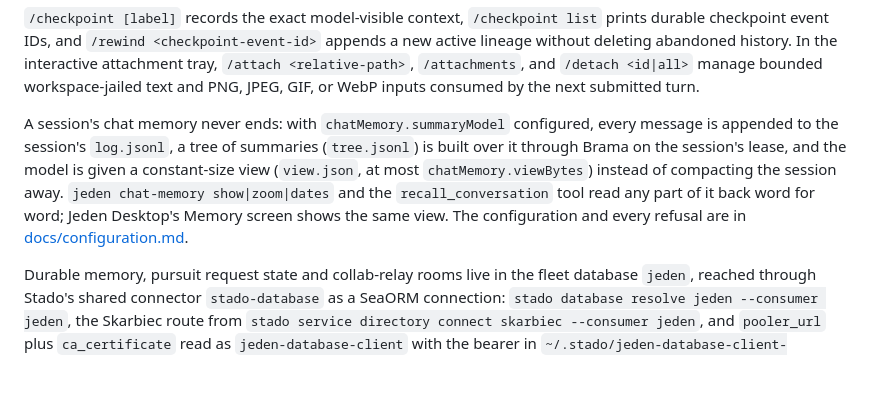
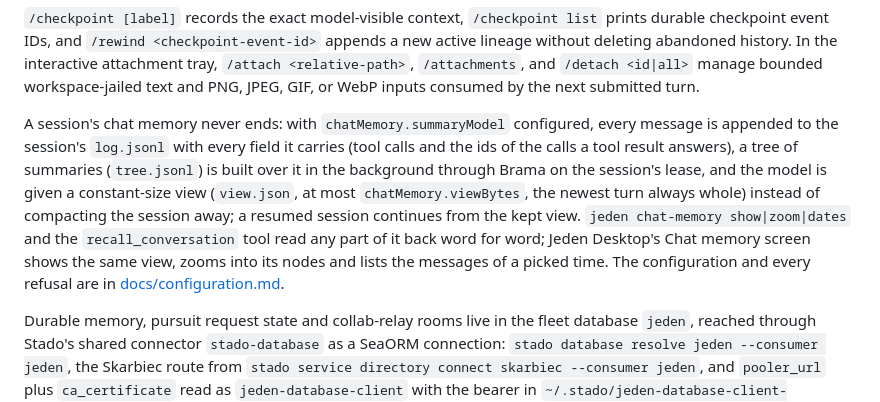
Before and after one commit to wisent-ai/jeden, a Markdown page: README.md, the part around the change. Drawn GitHub-style; blank space fills up the shorter version.

Commit message:
README: chat memory keeps whole messages and the desktop screen zooms and lists a time

```diff
--- a/README.md
+++ b/README.md
@@ -266,7 +266,7 @@ contract is at [jeden.wisent.com/docs/cli/workspace](https://jeden.wisent.com/do
 
 `/checkpoint [label]` records the exact model-visible context, `/checkpoint list` prints durable checkpoint event IDs, and `/rewind <checkpoint-event-id>` appends a new active lineage without deleting abandoned history. In the interactive attachment tray, `/attach <relative-path>`, `/attachments`, and `/detach <id|all>` manage bounded workspace-jailed text and PNG, JPEG, GIF, or WebP inputs consumed by the next submitted turn.
 
-A session's chat memory never ends: with `chatMemory.summaryModel` configured, every message is appended to the session's `log.jsonl`, a tree of summaries (`tree.jsonl`) is built over it through Brama on the session's lease, and the model is given a constant-size view (`view.json`, at most `chatMemory.viewBytes`) instead of compacting the session away. `jeden chat-memory show|zoom|dates` and the `recall_conversation` tool read any part of it back word for word; Jeden Desktop's Memory screen shows the same view. The configuration and every refusal are in [docs/configuration.md](docs/configuration.md).
+A session's chat memory never ends: with `chatMemory.summaryModel` configured, every message is appended to the session's `log.jsonl` with every field it carries (tool calls and the ids of the calls a tool result answers), a tree of summaries (`tree.jsonl`) is built over it in the background through Brama on the session's lease, and the model is given a constant-size view (`view.json`, at most `chatMemory.viewBytes`, the newest turn always whole) instead of compacting the session away; a resumed session continues from the kept view. `jeden chat-memory show|zoom|dates` and the `recall_conversation` tool read any part of it back word for word; Jeden Desktop's Chat memory screen shows the same view, zooms into its nodes and lists the messages of a picked time. The configuration and every refusal are in [docs/configuration.md](docs/configuration.md).
 
 Durable memory, pursuit request state and collab-relay rooms live in the fleet database `jeden`, reached through Stado's shared connector `stado-database` as a SeaORM connection: `stado database resolve jeden --consumer jeden`, the Skarbiec route from `stado service directory connect skarbiec --consumer jeden`, and `pooler_url` plus `ca_certificate` read as `jeden-database-client` with the bearer in `~/.stado/jeden-database-client-skarbiec-token` (`JEDEN_STADO_HOME` names that home when `HOME` is isolated). Tables are SeaORM entities; `sea-orm-migration` creates `memories`, `memory_*`, `pursuit_*` and `relay_*` on first connection. Every failure names the step that failed. Recall uses Postgres full-text search over a generated `tsvector` column. `/memory enqueue`, `/memory queue`, `/memory queue run`, `/memory queue drain`, and `/memory rebuild` expose durable worker and index maintenance.
 
```
